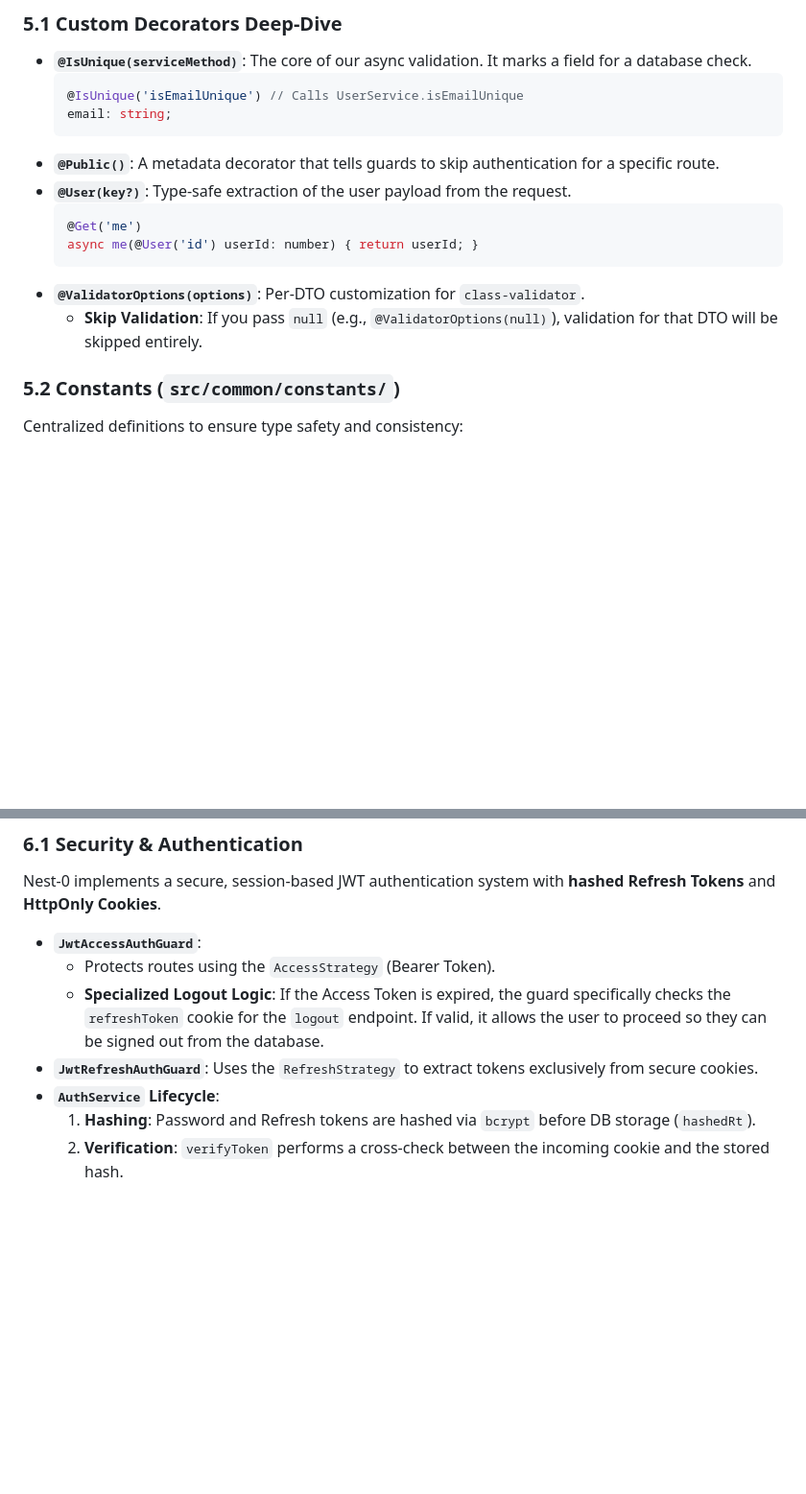
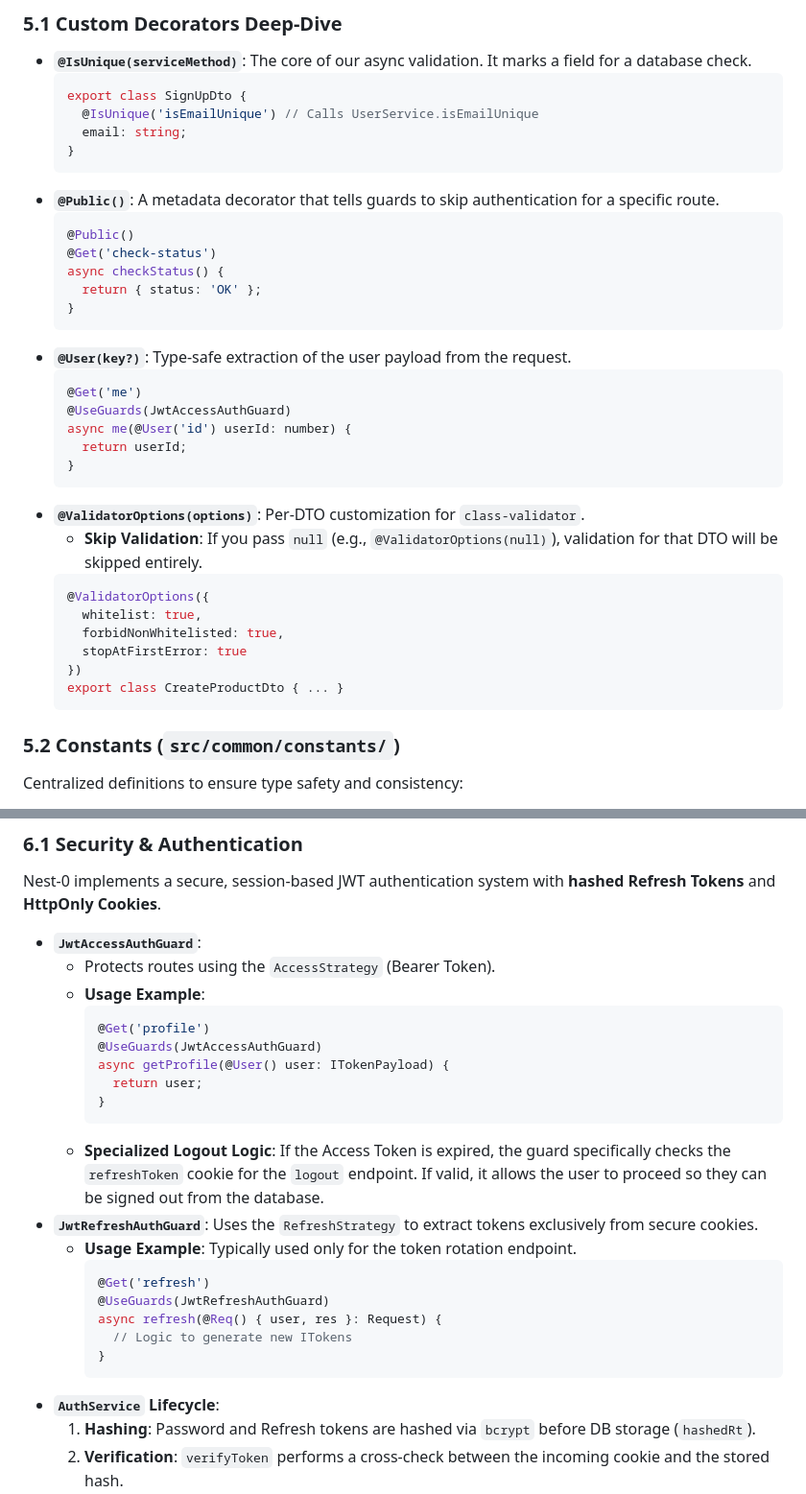
Before and after one commit to araysargsyan/nest-0, a Markdown page: README.md, 2 parts joined by grey strips. Shown at 96% size. Drawn GitHub-style; blank space fills up the shorter version.

Commit message:
docs: expand documentation with detailed usage examples for decorators and guards

````diff
--- a/README.md
+++ b/README.md
@@ -59,17 +59,37 @@ Shared logic, definitions, and custom decorators used across all modules.
 ### 5.1 Custom Decorators Deep-Dive
 - **`@IsUnique(serviceMethod)`**: The core of our async validation. It marks a field for a database check.
   ```typescript
-  @IsUnique('isEmailUnique') // Calls UserService.isEmailUnique
-  email: string;
+  export class SignUpDto {
+    @IsUnique('isEmailUnique') // Calls UserService.isEmailUnique
+    email: string;
+  }
   ```
 - **`@Public()`**: A metadata decorator that tells guards to skip authentication for a specific route.
+  ```typescript
+  @Public()
+  @Get('check-status')
+  async checkStatus() {
+    return { status: 'OK' };
+  }
+  ```
 - **`@User(key?)`**: Type-safe extraction of the user payload from the request.
   ```typescript
   @Get('me')
-  async me(@User('id') userId: number) { return userId; }
+  @UseGuards(JwtAccessAuthGuard)
+  async me(@User('id') userId: number) {
+    return userId;
+  }
   ```
 - **`@ValidatorOptions(options)`**: Per-DTO customization for `class-validator`.
     - **Skip Validation**: If you pass `null` (e.g., `@ValidatorOptions(null)`), validation for that DTO will be skipped entirely.
+    ```typescript
+    @ValidatorOptions({
+      whitelist: true,
+      forbidNonWhitelisted: true,
+      stopAtFirstError: true
+    })
+    export class CreateProductDto { ... }
+    ```
 
 ### 5.2 Constants (`src/common/constants/`)
 Centralized definitions to ensure type safety and consistency:
@@ -99,8 +129,24 @@ The architectural heart of Nest-0, implementing security, complex parsing, and t
 Nest-0 implements a secure, session-based JWT authentication system with **hashed Refresh Tokens** and **HttpOnly Cookies**.
 - **`JwtAccessAuthGuard`**:
     - Protects routes using the `AccessStrategy` (Bearer Token).
+    - **Usage Example**:
+      ```typescript
+      @Get('profile')
+      @UseGuards(JwtAccessAuthGuard)
+      async getProfile(@User() user: ITokenPayload) {
+        return user;
+      }
+      ```
     - **Specialized Logout Logic**: If the Access Token is expired, the guard specifically checks the `refreshToken` cookie for the `logout` endpoint. If valid, it allows the user to proceed so they can be signed out from the database.
 - **`JwtRefreshAuthGuard`**: Uses the `RefreshStrategy` to extract tokens exclusively from secure cookies.
+    - **Usage Example**: Typically used only for the token rotation endpoint.
+      ```typescript
+      @Get('refresh')
+      @UseGuards(JwtRefreshAuthGuard)
+      async refresh(@Req() { user, res }: Request) {
+        // Logic to generate new ITokens
+      }
+      ```
 - **`AuthService` Lifecycle**:
     1. **Hashing**: Password and Refresh tokens are hashed via `bcrypt` before DB storage (`hashedRt`).
     2. **Verification**: `verifyToken` performs a cross-check between the incoming cookie and the stored hash.
````
Also changed, not shown: other parts of README.md (+10 -0 lines).
